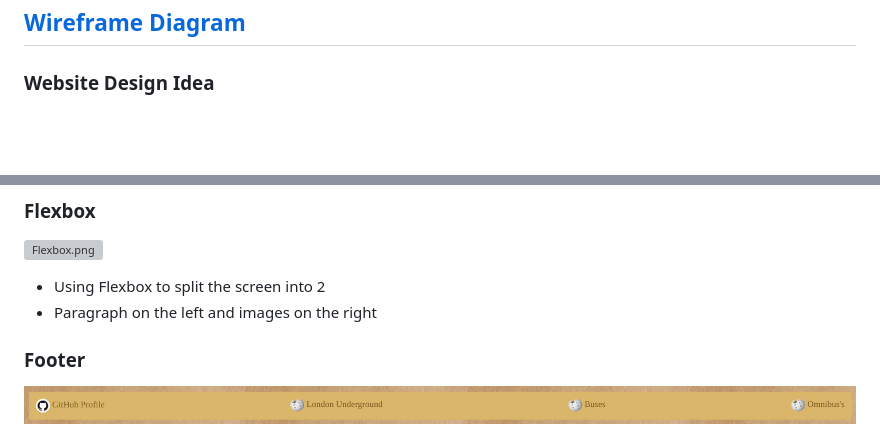
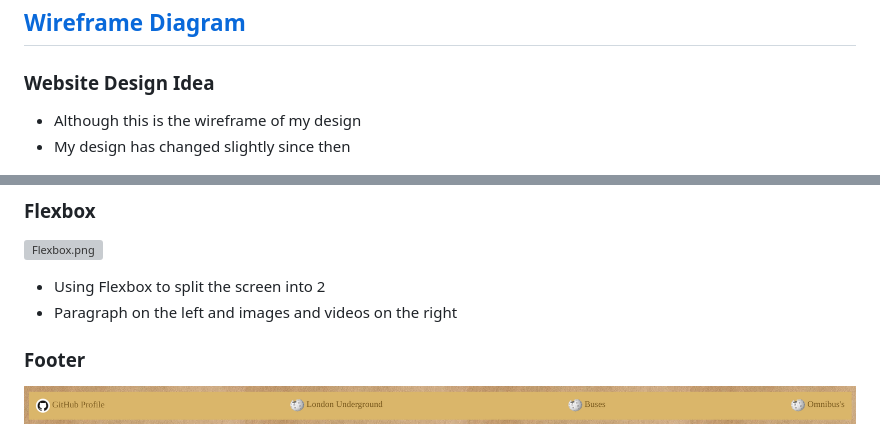
Before and after one commit to douglas86/history-of-london, a Markdown page: README.md, 2 parts joined by grey strips. Drawn GitHub-style; blank space fills up the shorter version; grey boxes are pictures that could not be loaded.

Commit message:
Rectified some of the wording

```diff
--- a/README.md
+++ b/README.md
@@ -84,6 +84,9 @@ As my country of origin doesn't have the same transportation network that the UK
 
 ### Website Design Idea
 
+- Although this is the wireframe of my design
+- My design has changed slightly since then
+
 ![wireframe-1.png](assets%2Fimages%2Freadme%2Fwireframe-1.png)
 Top of design
 
@@ -142,7 +145,7 @@ One of the Main reasons for not doing it was that there were too many to choose
 ![Flexbox.png](assets%2Fimages%2Freadme%2FFlexbox.png)
 
 - Using Flexbox to split the screen into 2
-- Paragraph on the left and images on the right
+- Paragraph on the left and images and videos on the right
 
 ### Footer
 
```
